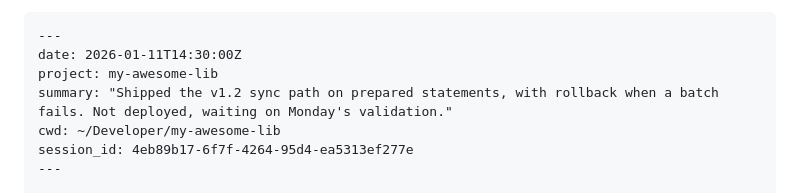
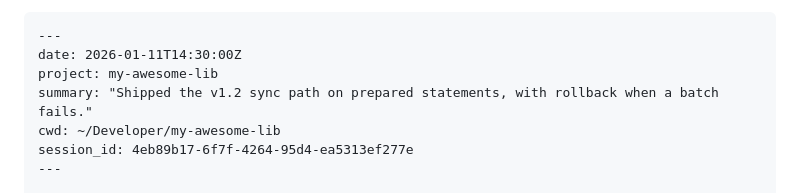
Before and after one commit to zirkelc/agent-journal, a Markdown page: README.md, the part around the change. Rendered like a GitHub page.

```diff
--- a/README.md
+++ b/README.md
@@ -50,7 +50,7 @@ The file starts with frontmatter metadata, for a quick search across many files.
 ---
 date: 2026-01-11T14:30:00Z
 project: my-awesome-lib
-summary: "Shipped the v1.2 sync path on prepared statements, with rollback when a batch fails. Not deployed, waiting on Monday's validation."
+summary: "Shipped the v1.2 sync path on prepared statements, with rollback when a batch fails."
 cwd: ~/Developer/my-awesome-lib
 session_id: 4eb89b17-6f7f-4264-95d4-ea5313ef277e
 ---
```
